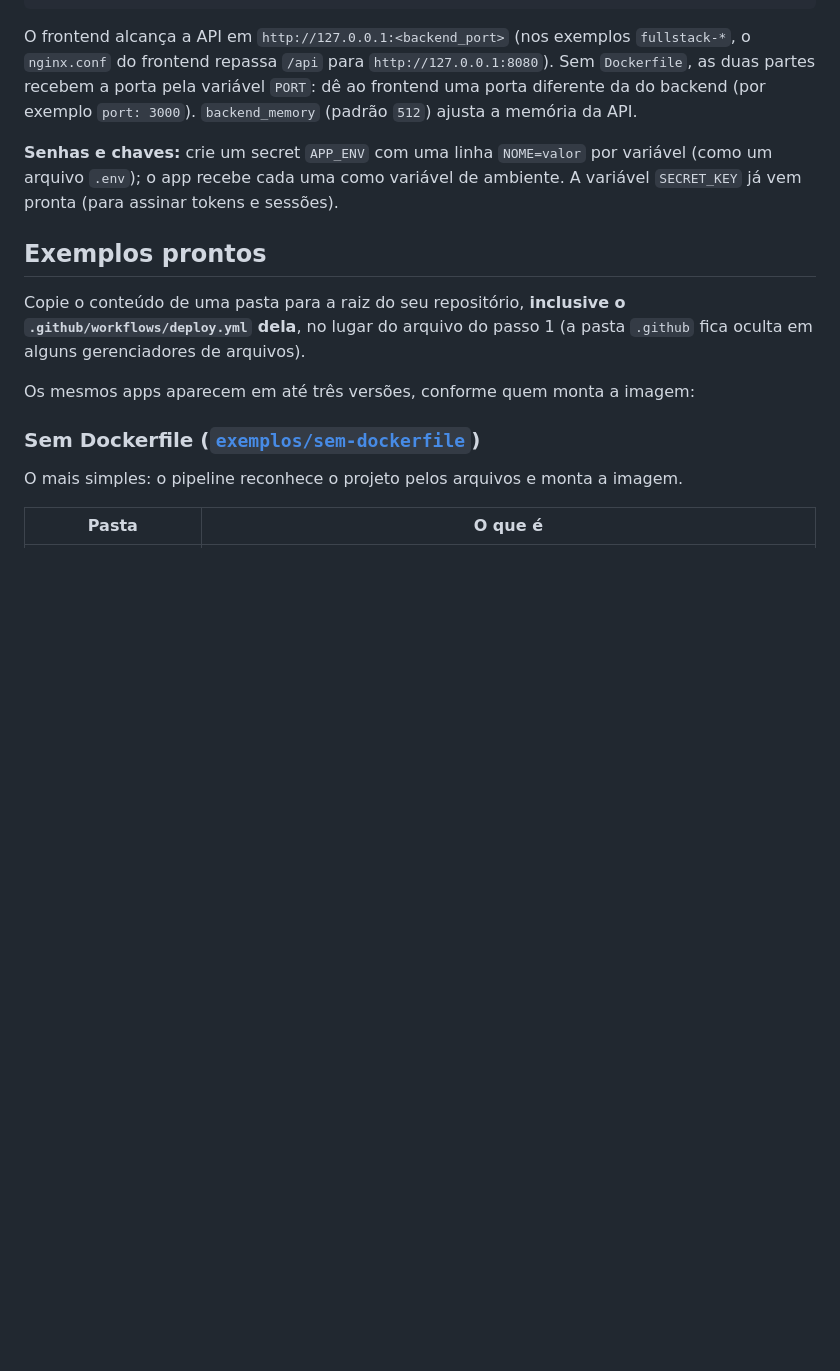
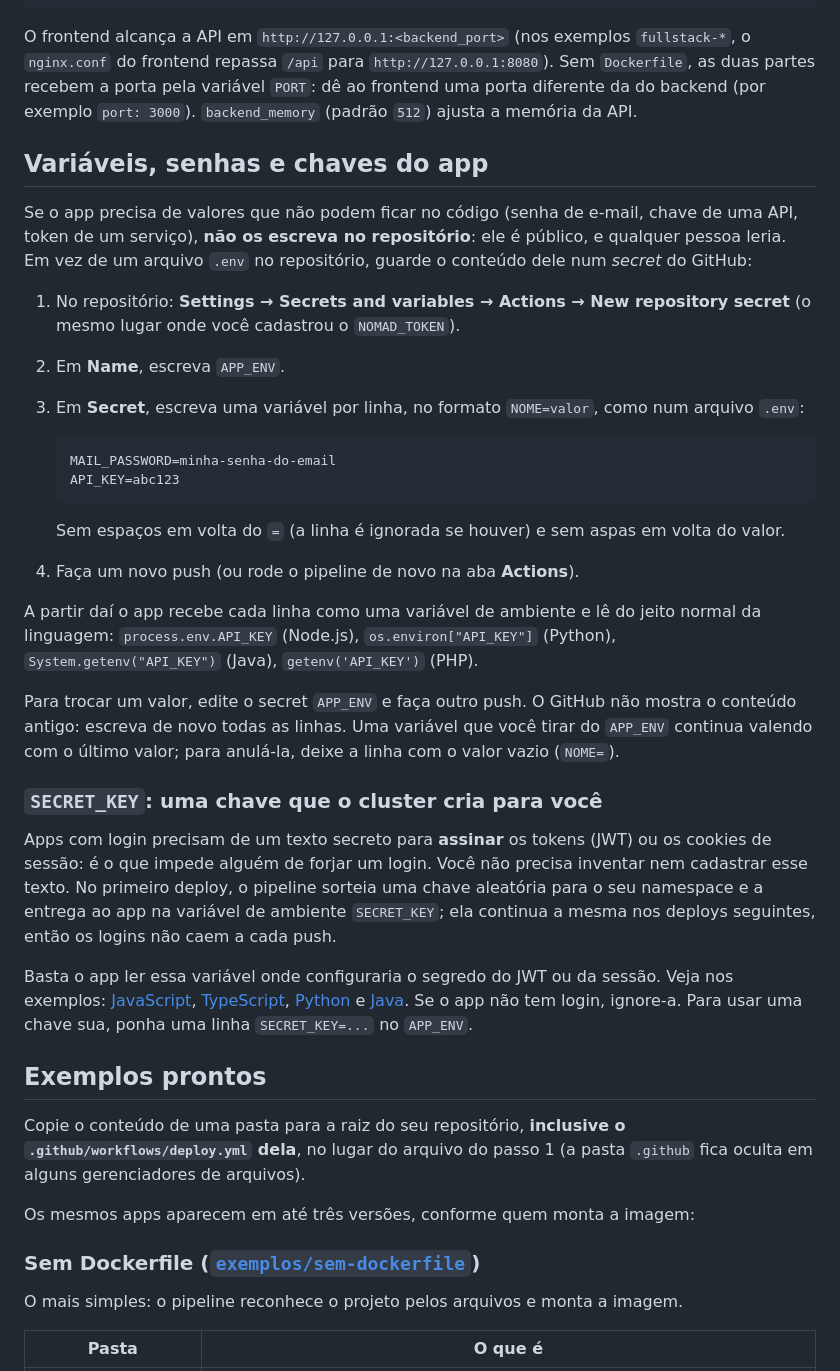
Before and after one commit to ss-cstads/deploy-apps, a Markdown page: README.md, the part around the change. Drawn GitHub-style; blank space fills up the shorter version.

Commit message:
README: seção de variáveis, senhas e chaves (APP_ENV passo a passo; o que é SECRET_KEY)
Co-Authored-By: Claude Opus 5.5 <noreply@anthropic.com>

````diff
--- a/README.md
+++ b/README.md
@@ -111,9 +111,53 @@ Sem `Dockerfile`, as duas partes recebem a porta pela variável `PORT`: dê ao
 frontend uma porta diferente da do backend (por exemplo `port: 3000`).
 `backend_memory` (padrão `512`) ajusta a memória da API.
 
-**Senhas e chaves:** crie um secret `APP_ENV` com uma linha `NOME=valor` por
-variável (como um arquivo `.env`); o app recebe cada uma como variável de ambiente.
-A variável `SECRET_KEY` já vem pronta (para assinar tokens e sessões).
+## Variáveis, senhas e chaves do app
+
+Se o app precisa de valores que não podem ficar no código (senha de e-mail, chave
+de uma API, token de um serviço), **não os escreva no repositório**: ele é
+público, e qualquer pessoa leria. Em vez de um arquivo `.env` no repositório,
+guarde o conteúdo dele num *secret* do GitHub:
+
+1. No repositório: **Settings → Secrets and variables → Actions → New repository
+   secret** (o mesmo lugar onde você cadastrou o `NOMAD_TOKEN`).
+2. Em **Name**, escreva `APP_ENV`.
+3. Em **Secret**, escreva uma variável por linha, no formato `NOME=valor`, como
+   num arquivo `.env`:
+
+   ```
+   MAIL_PASSWORD=minha-senha-do-email
+   API_KEY=abc123
+   ```
+
+   Sem espaços em volta do `=` (a linha é ignorada se houver) e sem aspas em volta do valor.
+4. Faça um novo push (ou rode o pipeline de novo na aba **Actions**).
+
+A partir daí o app recebe cada linha como uma variável de ambiente e lê do jeito
+normal da linguagem: `process.env.API_KEY` (Node.js), `os.environ["API_KEY"]`
+(Python), `System.getenv("API_KEY")` (Java), `getenv('API_KEY')` (PHP).
+
+Para trocar um valor, edite o secret `APP_ENV` e faça outro push. O GitHub não
+mostra o conteúdo antigo: escreva de novo todas as linhas. Uma variável que você
+tirar do `APP_ENV` continua valendo com o último valor; para anulá-la, deixe a
+linha com o valor vazio (`NOME=`).
+
+### `SECRET_KEY`: uma chave que o cluster cria para você
+
+Apps com login precisam de um texto secreto para **assinar** os tokens (JWT) ou
+os cookies de sessão: é o que impede alguém de forjar um login. Você não precisa
+inventar nem cadastrar esse texto. No primeiro deploy, o pipeline sorteia uma
+chave aleatória para o seu namespace e a entrega ao app na variável de ambiente
+`SECRET_KEY`; ela continua a mesma nos deploys seguintes, então os logins não
+caem a cada push.
+
+Basta o app ler essa variável onde configuraria o segredo do JWT ou da sessão.
+Veja nos exemplos:
+[JavaScript](exemplos/sem-dockerfile/fullstack-javascript/backend/server.js#L16),
+[TypeScript](exemplos/sem-dockerfile/fullstack-typescript/backend/src/server.ts#L12),
+[Python](exemplos/sem-dockerfile/fullstack-python/backend/main.py#L19) e
+[Java](exemplos/sem-dockerfile/fullstack-java/backend/src/main/resources/application.yml#L21).
+Se o app não tem login, ignore-a. Para usar uma chave sua, ponha uma linha
+`SECRET_KEY=...` no `APP_ENV`.
 
 ## Exemplos prontos
 
````
